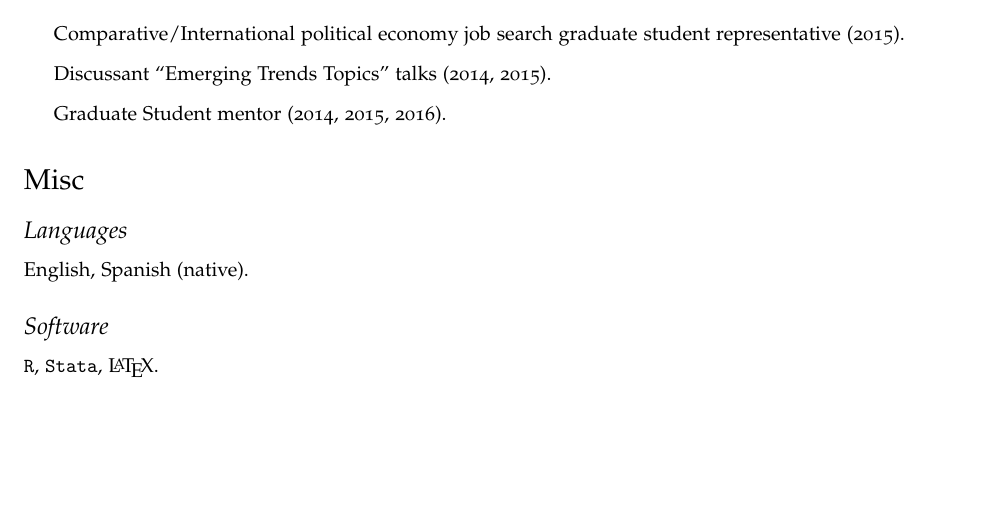
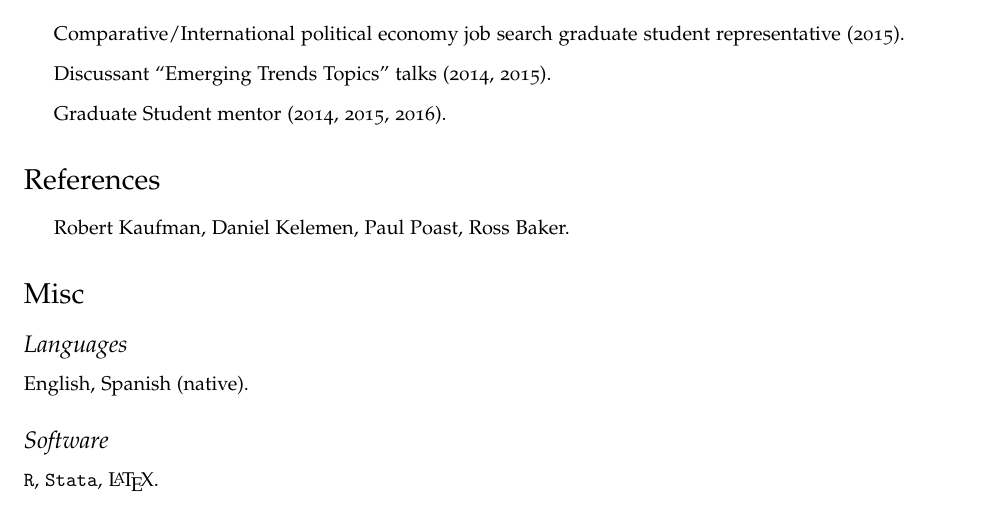
Before and after one commit to hbahamonde/Job_Market, a LaTeX CV (Bahamonde_CV.tex): part of page 3 of 3, cut so that both start at the same text, the shorter picture padded with empty space. Compiled offline with pdfLaTeX.

Commit message:
references

```diff
--- a/Bahamonde_CV.tex
+++ b/Bahamonde_CV.tex
@@ -211,6 +211,12 @@ My dissertation argues that the modernization of the fiscal apparatus in Latin A
 \end{itemize}
 
 
+\section*{References}
+\begin{itemize}
+\item Robert Kaufman, Daniel Kelemen, Paul Poast, Ross Baker.
+\end{itemize}
+
+
 \section*{Misc}
 
 \subsection*{Languages}
```
Also changed, not shown: Bahamonde_CV.pdf.
